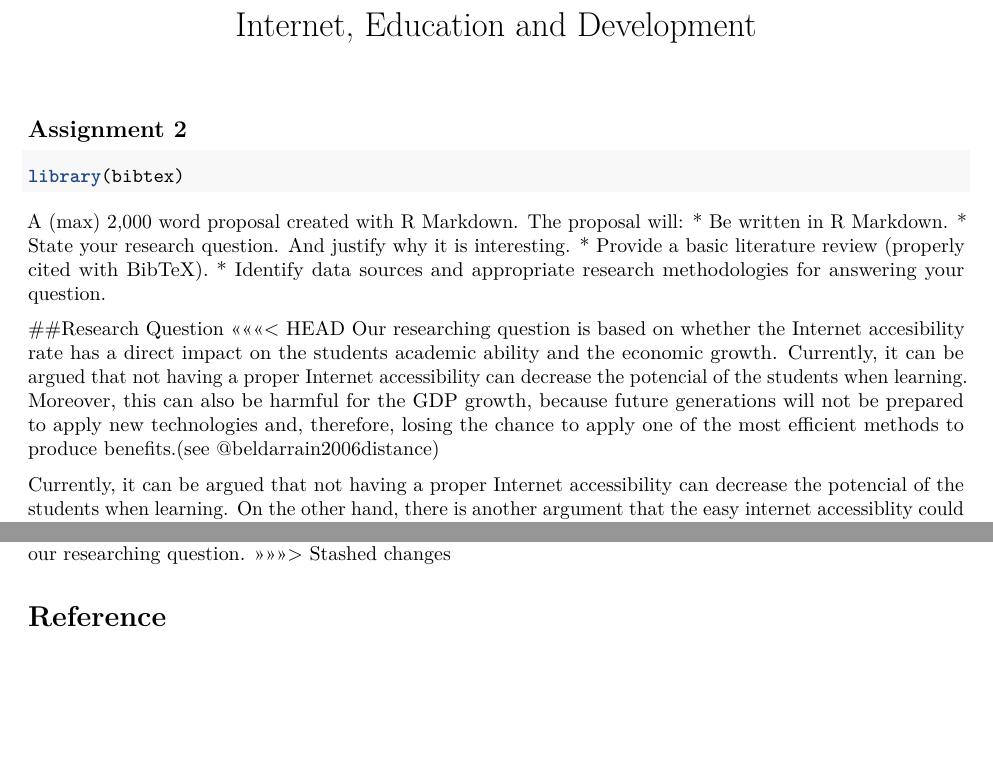
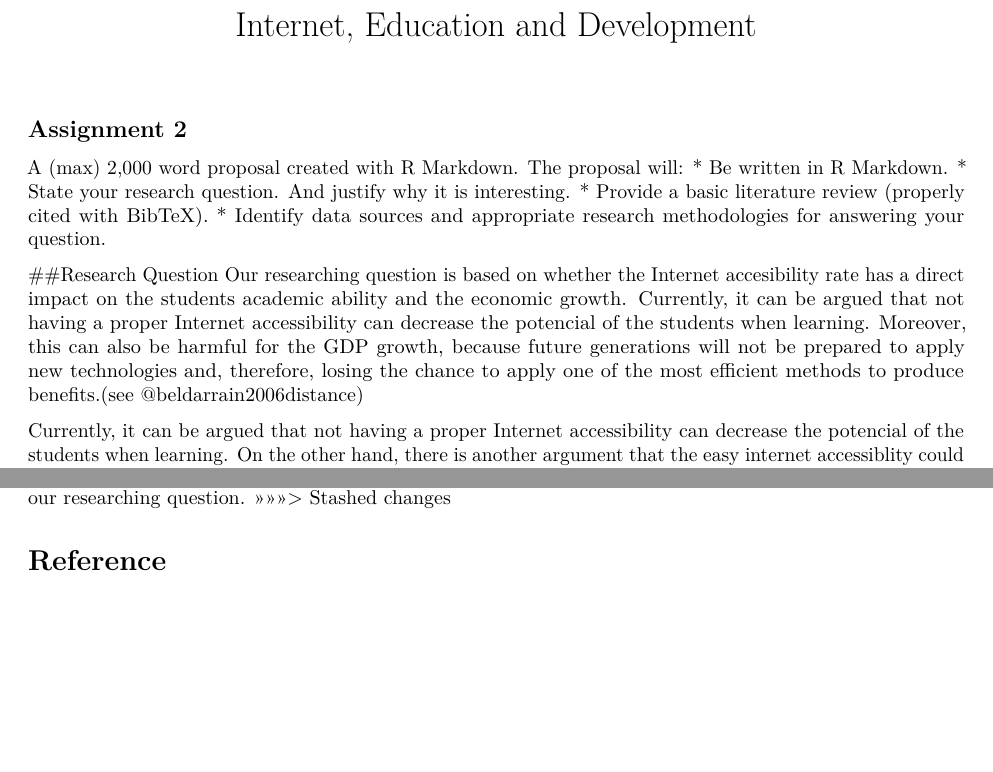
Before and after one commit to YumiKomai/second_repo, an R Markdown document (second_repo.Rmd): two parts of pages 1 and 2 of 2, joined at a grey line, cut so that both start at the same text. Rendered offline with R 4.5, knitr and Pandoc, then LaTeX, with nearby package versions; both versions are drawn in the output format of the newer one; a font, style sheet, LaTeX package, included part or bibliography that could not be used is replaced or left out.

Commit message:
echo=FALSE

````diff
--- a/second_repo.Rmd
+++ b/second_repo.Rmd
@@ -1,11 +1,13 @@
 ---
 title: "Internet, Education and Development"
-output: html_document
+output:
+  pdf_document: default
+  html_document: default
 bibliography: Biblio.bib
 ---
 
 ## Assignment 2
-```{r}
+```{r, echo=FALSE}
 library(bibtex)
 ```
 A (max) 2,000 word proposal created with R Markdown.
@@ -16,7 +18,6 @@ The proposal will:
 * Identify data sources and appropriate research methodologies for answering your question.
 
 ##Research Question
-<<<<<<< HEAD
 Our researching question is based on whether the Internet accesibility rate has a direct impact on the students academic ability and the economic growth. Currently, it can be argued that not having a proper Internet accessibility can decrease the potencial of the students when learning. Moreover, this can also be harmful for the GDP growth, because future generations will not be prepared to apply new technologies and, therefore, losing the chance to apply one of the most efficient methods to produce benefits.(see @beldarrain2006distance)
 
 Currently, it can be argued that not having a proper Internet accessibility can decrease the potencial of the students when learning. On the other hand, there is another argument that the easy internet accessiblity could deprive the creativeness of students. There, we will analyze the correlation between **internet accesibility**, **education system** and **student's academic record**.
````
